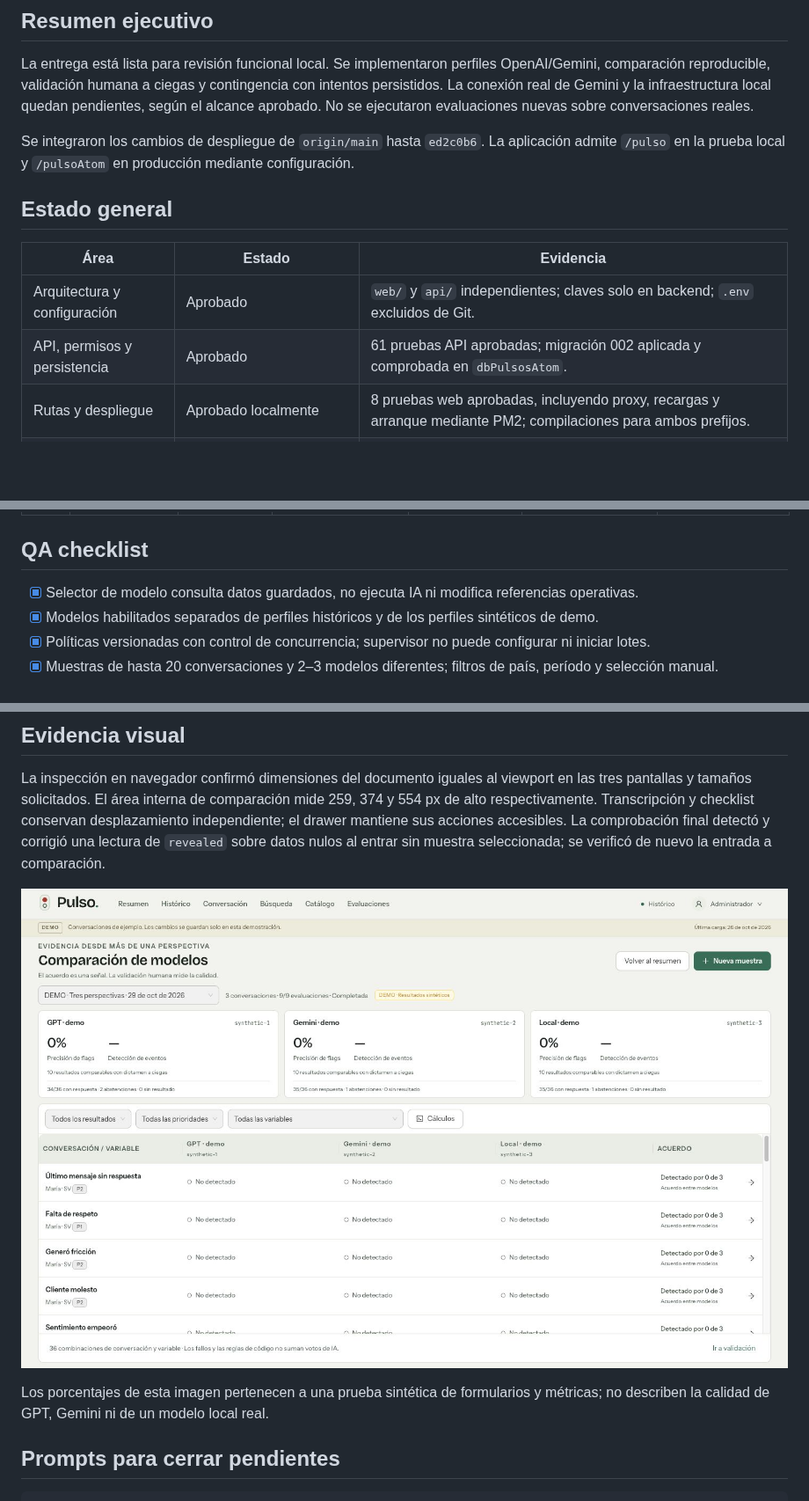
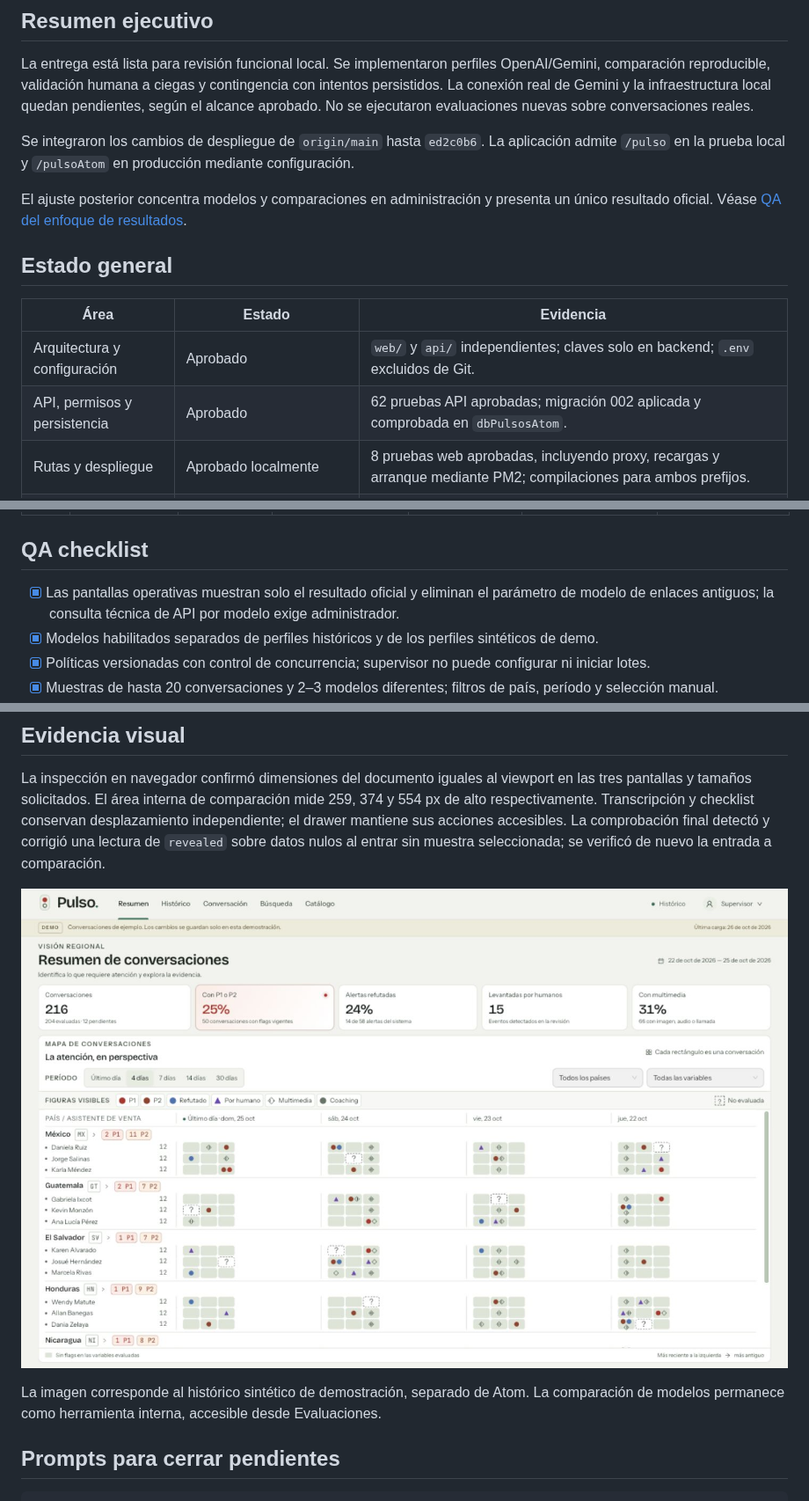
Before and after one commit to Apps-3cGroups/PulsoAtom, a Markdown page: docs/QA_MULTI_MODEL.md, 3 parts joined by grey strips. Shown at 88% size. Rendered like a GitHub page; pictures changed too: docs/pulso-resultados-demo.png (added); blank space fills up the shorter version.

```diff
--- a/docs/QA_MULTI_MODEL.md
+++ b/docs/QA_MULTI_MODEL.md
@@ -8,12 +8,14 @@ La entrega está lista para revisión funcional local. Se implementaron perfiles
 
 Se integraron los cambios de despliegue de `origin/main` hasta `ed2c0b6`. La aplicación admite `/pulso` en la prueba local y `/pulsoAtom` en producción mediante configuración.
 
+El ajuste posterior concentra modelos y comparaciones en administración y presenta un único resultado oficial. Véase [QA del enfoque de resultados](QA_RESULTADO_OFICIAL.md).
+
 ## Estado general
 
 | Área | Estado | Evidencia |
 | --- | --- | --- |
 | Arquitectura y configuración | Aprobado | `web/` y `api/` independientes; claves solo en backend; `.env` excluidos de Git. |
-| API, permisos y persistencia | Aprobado | 61 pruebas API aprobadas; migración 002 aplicada y comprobada en `dbPulsosAtom`. |
+| API, permisos y persistencia | Aprobado | 62 pruebas API aprobadas; migración 002 aplicada y comprobada en `dbPulsosAtom`. |
 | Rutas y despliegue | Aprobado localmente | 8 pruebas web aprobadas, incluyendo proxy, recargas y arranque mediante PM2; compilaciones para ambos prefijos. |
 | Comparación y validación | Aprobado con datos sintéticos | Muestras de 2 y 3 modelos; discrepancias, evidencia, revisión a ciegas y revisión asistida comprobadas. |
 | Contingencia | Aprobado por pruebas automatizadas | Reintentos limitados, identidad del respaldo, fallos dobles, abstención, rechazo de seguridad y reanudación. |
@@ -35,7 +37,7 @@ No quedaron defectos críticos o altos reproducidos en el alcance validado. Los
 
 ## QA checklist
 
-- [x] Selector de modelo consulta datos guardados, no ejecuta IA ni modifica referencias operativas.
+- [x] Las pantallas operativas muestran solo el resultado oficial y eliminan el parámetro de modelo de enlaces antiguos; la consulta técnica de API por modelo exige administrador.
 - [x] Modelos habilitados separados de perfiles históricos y de los perfiles sintéticos de demo.
 - [x] Políticas versionadas con control de concurrencia; supervisor no puede configurar ni iniciar lotes.
 - [x] Muestras de hasta 20 conversaciones y 2–3 modelos diferentes; filtros de país, período y selección manual.
@@ -82,9 +84,9 @@ Se crearon ocho tablas y 16 referencias a evaluaciones operativas existentes. No
 
 La inspección en navegador confirmó dimensiones del documento iguales al viewport en las tres pantallas y tamaños solicitados. El área interna de comparación mide 259, 374 y 554 px de alto respectivamente. Transcripción y checklist conservan desplazamiento independiente; el drawer mantiene sus acciones accesibles. La comprobación final detectó y corrigió una lectura de `revealed` sobre datos nulos al entrar sin muestra seleccionada; se verificó de nuevo la entrada a comparación.
 
-![Comparación con tres perfiles sintéticos a 1440×900](pulso-comparacion-demo.png)
+![Resumen de resultados oficiales de demostración](pulso-resultados-demo.png)
 
-Los porcentajes de esta imagen pertenecen a una prueba sintética de formularios y métricas; no describen la calidad de GPT, Gemini ni de un modelo local real.
+La imagen corresponde al histórico sintético de demostración, separado de Atom. La comparación de modelos permanece como herramienta interna, accesible desde Evaluaciones.
 
 ## Prompts para cerrar pendientes
 
```
Also changed, not shown: other parts of docs/QA_MULTI_MODEL.md (+1 -1 lines), README.md (+4 -3 lines), docs/MODELOS_Y_COMPARACION.md (+6 -6 lines), docs/QA_RESULTADO_OFICIAL.md (added, +77 -0 lines), 15 other files.
